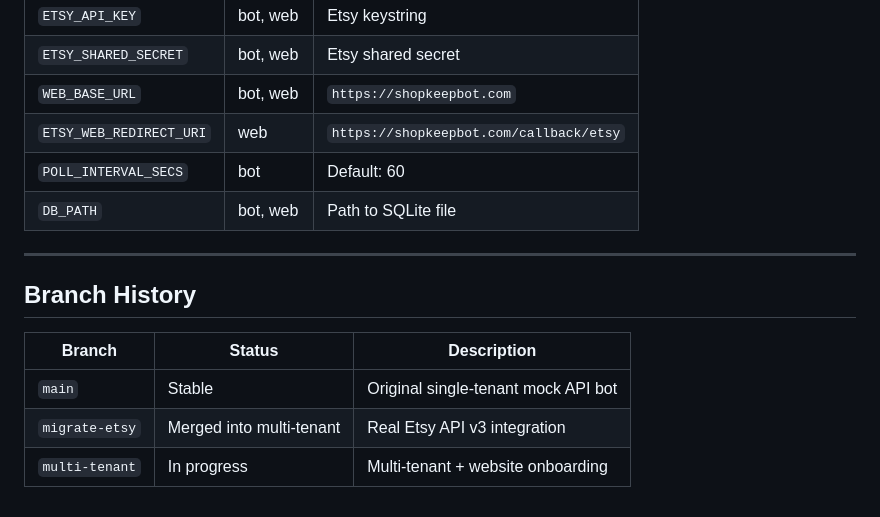
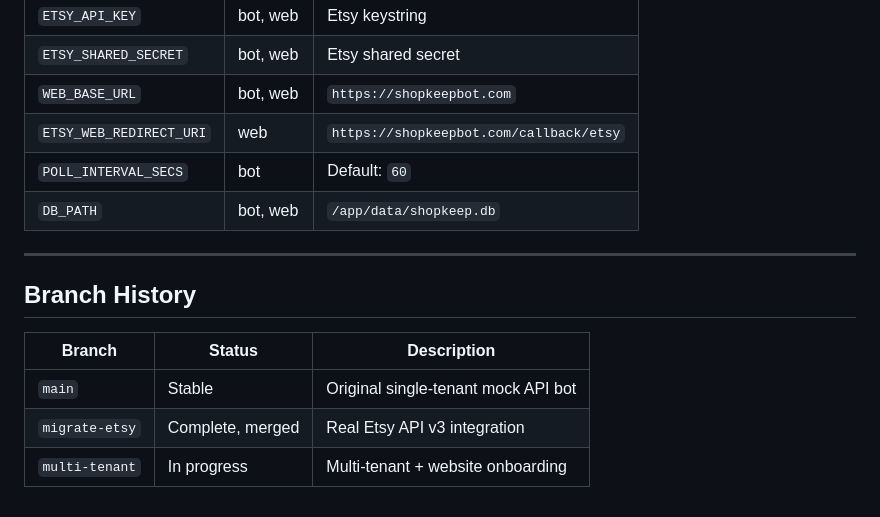
Before and after one commit to madisonewebb/shopkeep, a Markdown page: SETUP.md, the part around one of its changes. GitHub-like rendering.

```diff
--- a/SETUP.md
+++ b/SETUP.md
@@ -131,8 +108,8 @@ kubectl apply -k manifests/
 | `ETSY_SHARED_SECRET` | bot, web | Etsy shared secret |
 | `WEB_BASE_URL` | bot, web | `https://shopkeepbot.com` |
 | `ETSY_WEB_REDIRECT_URI` | web | `https://shopkeepbot.com/callback/etsy` |
-| `POLL_INTERVAL_SECS` | bot | Default: 60 |
-| `DB_PATH` | bot, web | Path to SQLite file |
+| `POLL_INTERVAL_SECS` | bot | Default: `60` |
+| `DB_PATH` | bot, web | `/app/data/shopkeep.db` |
 
 ---
 
@@ -141,5 +118,5 @@ kubectl apply -k manifests/
 | Branch | Status | Description |
 |---|---|---|
 | `main` | Stable | Original single-tenant mock API bot |
-| `migrate-etsy` | Merged into multi-tenant | Real Etsy API v3 integration |
+| `migrate-etsy` | Complete, merged | Real Etsy API v3 integration |
 | `multi-tenant` | In progress | Multi-tenant + website onboarding |
```
Also changed, not shown: other parts of SETUP.md (+49 -72 lines).
